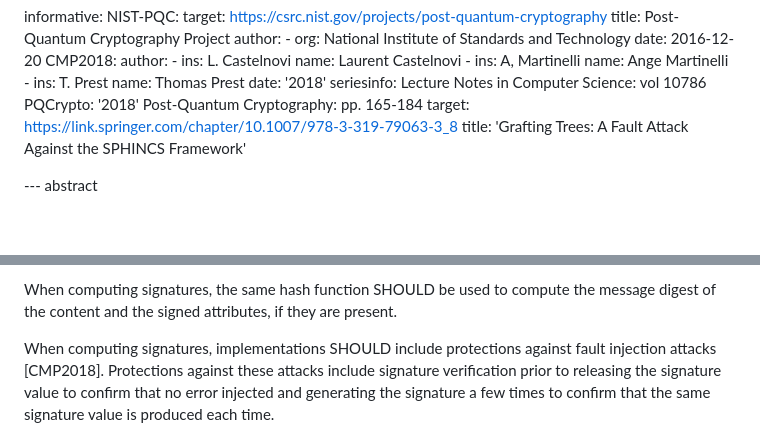
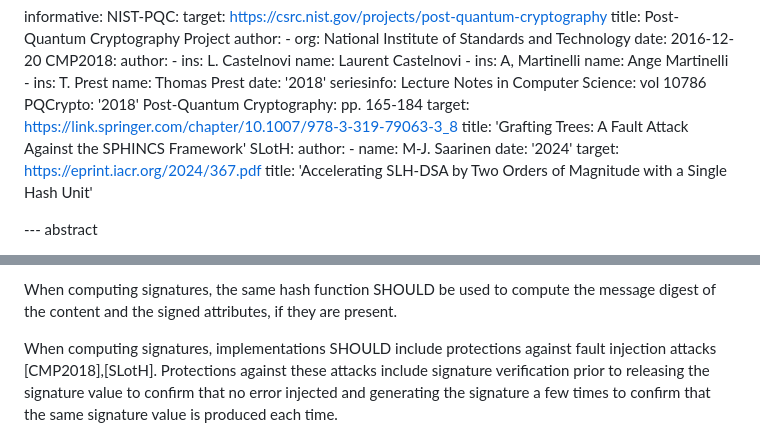
Before and after one commit to x509-hbs/draft-x509-slhdsa, a Markdown page: draft-ietf-lamps-x509-slhdsa.md, 2 parts joined by grey strips. Rendered like a GitHub page; blank space fills up the shorter version.

Commit message:
Add reference

```diff
--- a/draft-ietf-lamps-x509-slhdsa.md
+++ b/draft-ietf-lamps-x509-slhdsa.md
@@ -81,7 +81,12 @@ informative:
       Post-Quantum Cryptography: pp. 165-184
     target: https://link.springer.com/chapter/10.1007/978-3-319-79063-3_8
     title: 'Grafting Trees: A Fault Attack Against the SPHINCS Framework'
-
+  SLotH:
+    author:
+    - name: M-J. Saarinen
+    date: '2024'
+    target: https://eprint.iacr.org/2024/367.pdf
+    title: 'Accelerating SLH-DSA by Two Orders of Magnitude with a Single Hash Unit'
 
 --- abstract
 
@@ -443,7 +448,7 @@ compute the message digest of the content and the signed attributes,
 if they are present.
 
 When computing signatures, implementations SHOULD include protections
-against fault injection attacks [CMP2018].  Protections against these
+against fault injection attacks [CMP2018],[SLotH].  Protections against these
 attacks include signature verification prior to releasing the
 signature value to confirm that no error injected and generating the
 signature a few times to confirm that the same signature value is
```
